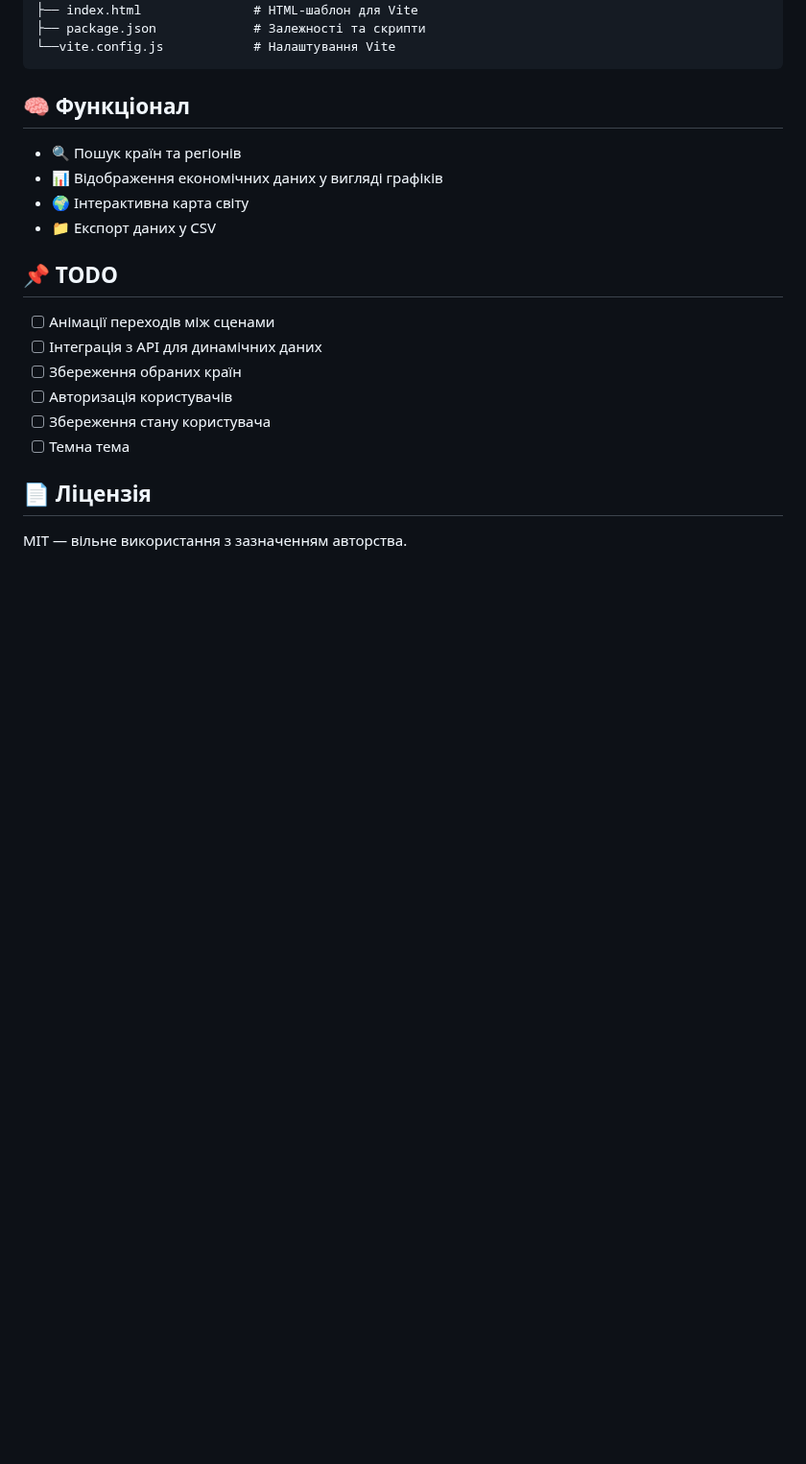
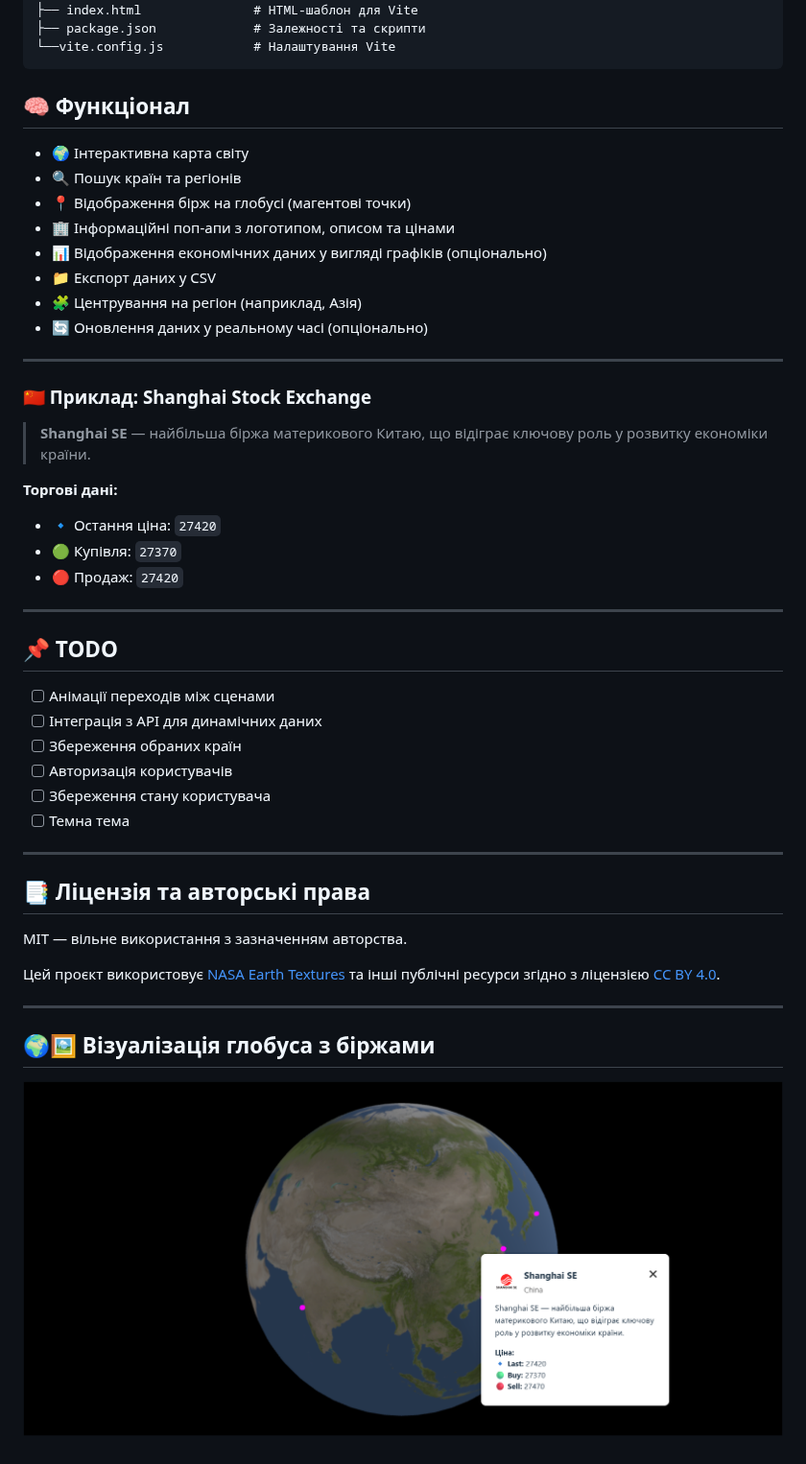
Before and after one commit to fotinia-sadovskaya/macroglide-globe, a Markdown page: README.md, the part around one of its changes. Shown at 96% size. GitHub-like rendering; pictures changed too: screenshots/globe.png (added); blank space fills up the shorter version.

Commit message:
Changes README.md. add screenshots/globe.png, deleted src/data/exchanges-1.js

```diff
--- a/README.md
+++ b/README.md
@@ -54,10 +60,28 @@ macroglide-globe/
 
 ## 🧠 Функціонал
 
+- 🌍 Інтерактивна карта світу
 - 🔍 Пошук країн та регіонів
-- 📊 Відображення економічних даних у вигляді графіків
-- 🌍 Інтерактивна карта світу
+- 📍 Відображення бірж на глобусі (магентові точки)
+- 🏢 Інформаційні поп-апи з логотипом, описом та цінами
+- 📊 Відображення економічних даних у вигляді графіків (опціонально)
 - 📁 Експорт даних у CSV
+- 🧩 Центрування на регіон (наприклад, Азія)
+- 🔄 Оновлення даних у реальному часі (опціонально)
+
+---
+
+### 🇨🇳 Приклад: Shanghai Stock Exchange
+
+> **Shanghai SE** — найбільша біржа материкового Китаю, що відіграє ключову роль у розвитку економіки країни.
+
+**Торгові дані:**
+
+- 🔹 Остання ціна: `27420`
+- 🟢 Купівля: `27370`
+- 🔴 Продаж: `27420`
+
+---
 
 ## 📌 TODO
 
@@ -68,6 +92,16 @@ macroglide-globe/
 - [ ] Збереження стану користувача
 - [ ] Темна тема
 
-## 📄 Ліцензія
+---
+
+## 📑 Ліцензія та авторські права
 
 MIT — вільне використання з зазначенням авторства.
+
+Цей проєкт використовує [NASA Earth Textures](https://blenderartists.org/t/8k-earth-texture-download-free/1193918) та інші публічні ресурси згідно з ліцензією [CC BY 4.0](https://blenderartists.org/t/8k-earth-texture-download-free/1193918).
+
+---
+
+## 🌍🖼️ Візуалізація глобуса з біржами
+
+[![Глобус з біржами](./screenshots/globe.png)](./screenshots/globe.png)
```
Also changed, not shown: other parts of README.md (+13 -7 lines), 1 other file.
